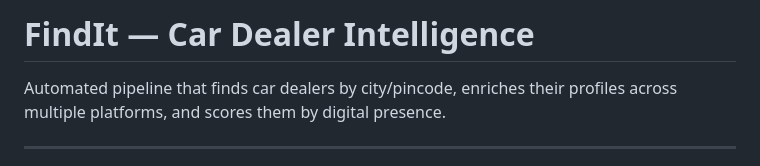
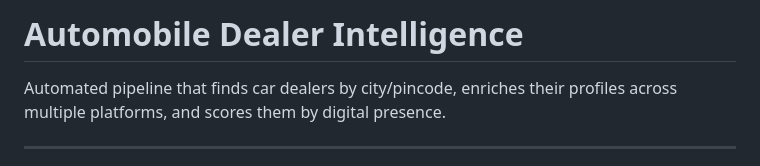
Before and after one commit to morrplus/automobile-dealer-intelligence, a Markdown page: README.md, the part around the change. Rendered like a GitHub page.

```diff
--- a/README.md
+++ b/README.md
@@ -1,4 +1,4 @@
-# FindIt — Car Dealer Intelligence
+# Automobile Dealer Intelligence
 
 Automated pipeline that finds car dealers by city/pincode, enriches their profiles across multiple platforms, and scores them by digital presence.
 
```
